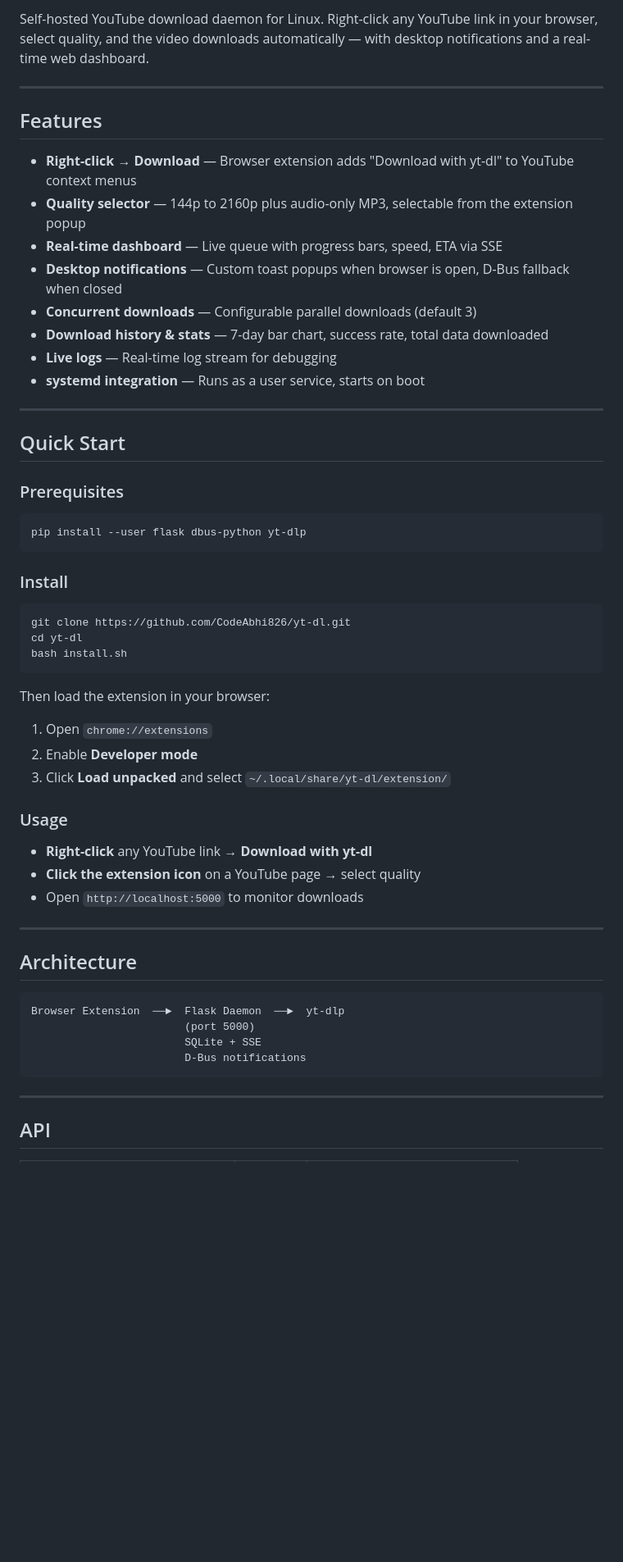
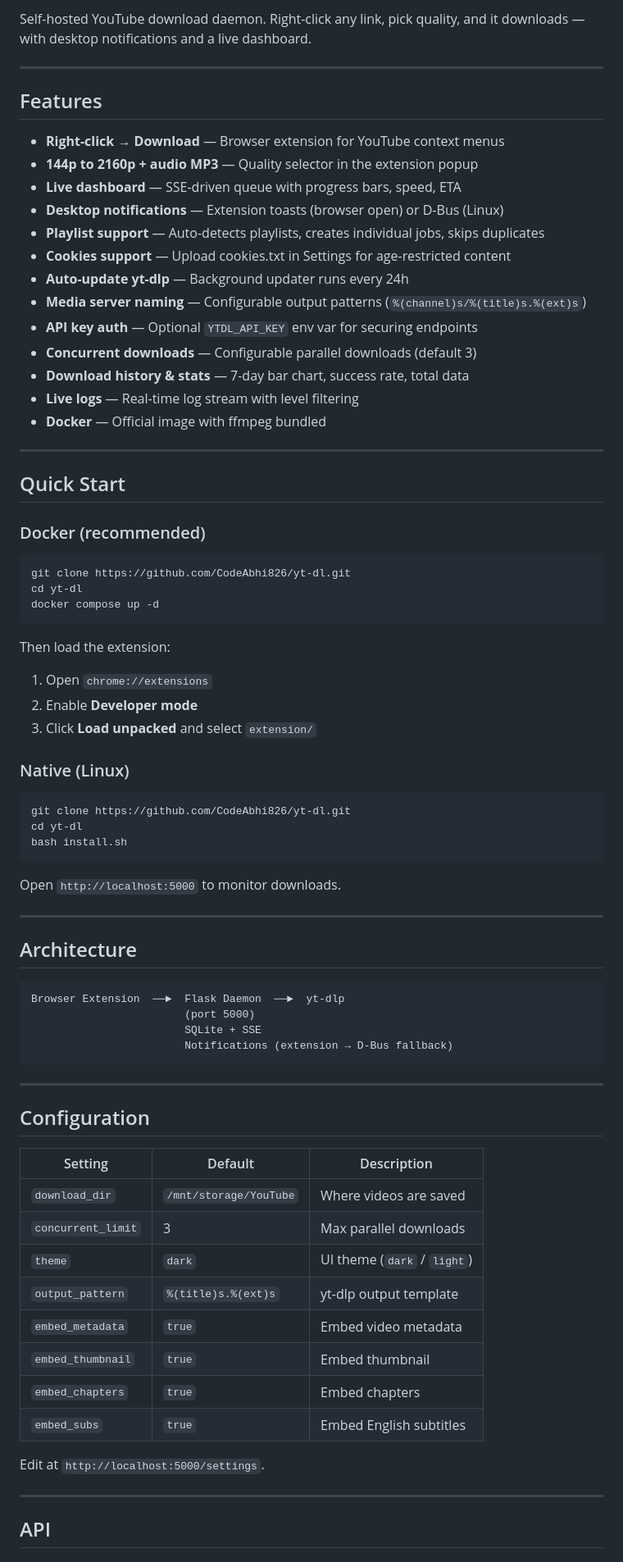
Before and after one commit to CodeAbhi826/yt-dl, a Markdown page: README.md, the part around one of its changes. Shown at 82% size. Rendered like a GitHub page; blank space fills up the shorter version.

````diff
--- a/README.md
+++ b/README.md
@@ -6,30 +7,42 @@
 
-Self-hosted YouTube download daemon for Linux. Right-click any YouTube link in your browser, select quality, and the video downloads automatically — with desktop notifications and a real-time web dashboard.
+Self-hosted YouTube download daemon. Right-click any link, pick quality, and it downloads — with desktop notifications and a live dashboard.
 
 ---
 
 ## Features
 
-- **Right-click → Download** — Browser extension adds "Download with yt-dl" to YouTube context menus
-- **Quality selector** — 144p to 2160p plus audio-only MP3, selectable from the extension popup
-- **Real-time dashboard** — Live queue with progress bars, speed, ETA via SSE
-- **Desktop notifications** — Custom toast popups when browser is open, D-Bus fallback when closed
+- **Right-click → Download** — Browser extension for YouTube context menus
+- **144p to 2160p + audio MP3** — Quality selector in the extension popup
+- **Live dashboard** — SSE-driven queue with progress bars, speed, ETA
+- **Desktop notifications** — Extension toasts (browser open) or D-Bus (Linux)
+- **Playlist support** — Auto-detects playlists, creates individual jobs, skips duplicates
+- **Cookies support** — Upload cookies.txt in Settings for age-restricted content
+- **Auto-update yt-dlp** — Background updater runs every 24h
+- **Media server naming** — Configurable output patterns (`%(channel)s/%(title)s.%(ext)s`)
+- **API key auth** — Optional `YTDL_API_KEY` env var for securing endpoints
 - **Concurrent downloads** — Configurable parallel downloads (default 3)
-- **Download history & stats** — 7-day bar chart, success rate, total data downloaded
-- **Live logs** — Real-time log stream for debugging
-- **systemd integration** — Runs as a user service, starts on boot
+- **Download history & stats** — 7-day bar chart, success rate, total data
+- **Live logs** — Real-time log stream with level filtering
+- **Docker** — Official image with ffmpeg bundled
 
 ---
 
 ## Quick Start
 
-### Prerequisites
+### Docker (recommended)
 
 ```bash
-pip install --user flask dbus-python yt-dlp
+git clone https://github.com/CodeAbhi826/yt-dl.git
+cd yt-dl
+docker compose up -d
 ```
 
-### Install
+Then load the extension:
+1. Open `chrome://extensions`
+2. Enable **Developer mode**
+3. Click **Load unpacked** and select `extension/`
+
+### Native (Linux)
 
 ```bash
 git clone https://github.com/CodeAbhi826/yt-dl.git
@@ -37,16 +50,7 @@ cd yt-dl
 bash install.sh
 ```
 
-Then load the extension in your browser:
-1. Open `chrome://extensions`
-2. Enable **Developer mode**
-3. Click **Load unpacked** and select `~/.local/share/yt-dl/extension/`
-
-### Usage
-
-- **Right-click** any YouTube link → **Download with yt-dl**
-- **Click the extension icon** on a YouTube page → select quality
-- Open `http://localhost:5000` to monitor downloads
+Open `http://localhost:5000` to monitor downloads.
 
 ---
 
@@ -56,8 +60,25 @@ Then load the extension in your browser:
 Browser Extension  ──►  Flask Daemon  ──►  yt-dlp
                         (port 5000)
                         SQLite + SSE
-                        D-Bus notifications
+                        Notifications (extension → D-Bus fallback)
 ```
+
+---
+
+## Configuration
+
+| Setting | Default | Description |
+|---------|---------|-------------|
+| `download_dir` | `/mnt/storage/YouTube` | Where videos are saved |
+| `concurrent_limit` | 3 | Max parallel downloads |
+| `theme` | `dark` | UI theme (`dark` / `light`) |
+| `output_pattern` | `%(title)s.%(ext)s` | yt-dlp output template |
+| `embed_metadata` | `true` | Embed video metadata |
+| `embed_thumbnail` | `true` | Embed thumbnail |
+| `embed_chapters` | `true` | Embed chapters |
+| `embed_subs` | `true` | Embed English subtitles |
+
+Edit at `http://localhost:5000/settings`.
 
 ---
 
````
Also changed, not shown: other parts of README.md (+65 -48 lines).
